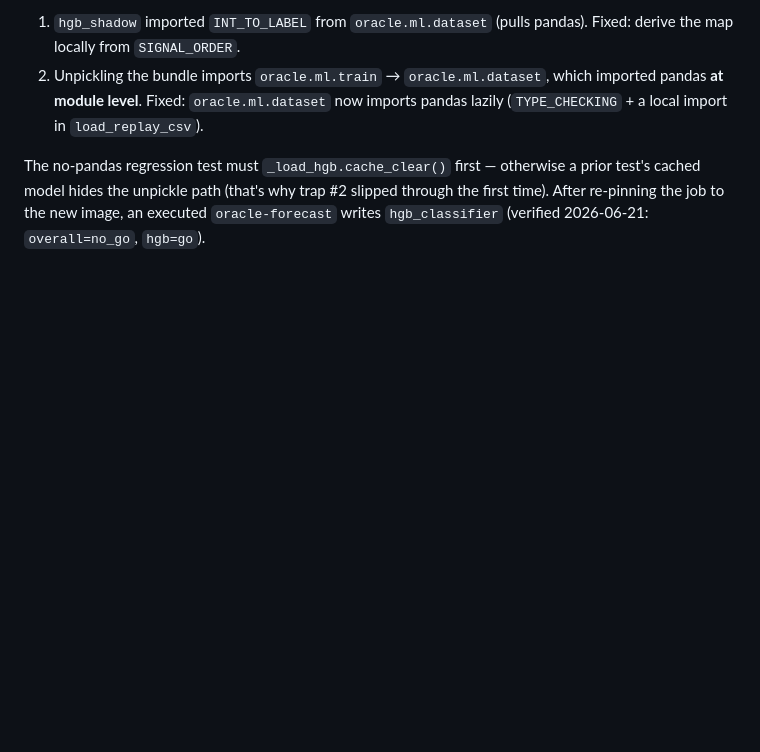
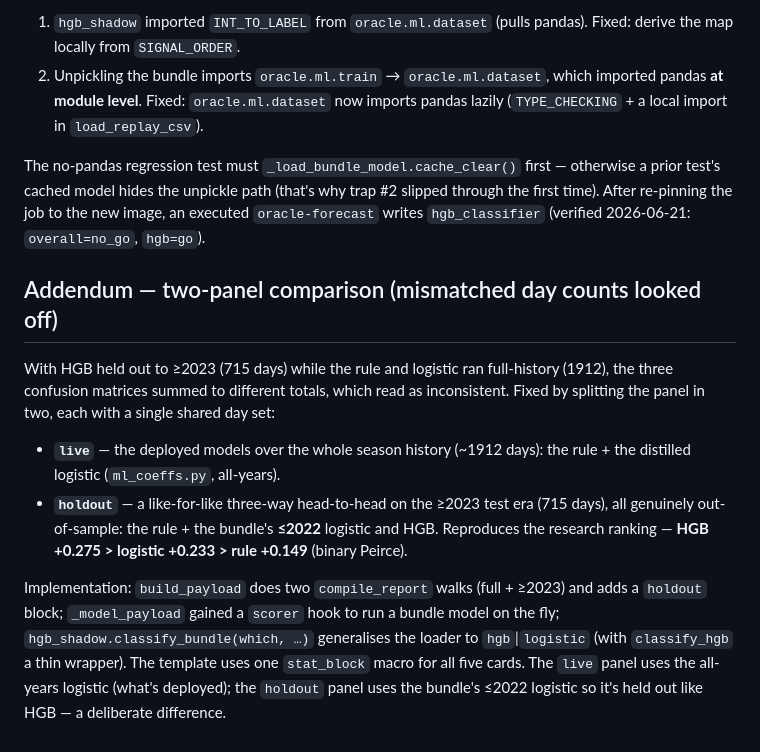
Before and after one commit to s1st/walchensee-oracle, a Markdown page: docs/findings/stats-panel-season-scoping-2026-06-21.md, the part around the change. GitHub-like rendering; blank space fills up the shorter version.

Commit message:
docs: addendum — two-panel stats comparison (live + >=2023 holdout)

```diff
--- a/docs/findings/stats-panel-season-scoping-2026-06-21.md
+++ b/docs/findings/stats-panel-season-scoping-2026-06-21.md
@@ -157,8 +157,30 @@ HGB block):
    imported pandas **at module level**. Fixed: `oracle.ml.dataset` now imports
    pandas lazily (`TYPE_CHECKING` + a local import in `load_replay_csv`).
 
-The no-pandas regression test must `_load_hgb.cache_clear()` first — otherwise a
-prior test's cached model hides the unpickle path (that's why trap #2 slipped
-through the first time). After re-pinning the job to the new image, an executed
-`oracle-forecast` writes `hgb_classifier` (verified 2026-06-21:
+The no-pandas regression test must `_load_bundle_model.cache_clear()` first —
+otherwise a prior test's cached model hides the unpickle path (that's why trap #2
+slipped through the first time). After re-pinning the job to the new image, an
+executed `oracle-forecast` writes `hgb_classifier` (verified 2026-06-21:
 `overall=no_go`, `hgb=go`).
+
+## Addendum — two-panel comparison (mismatched day counts looked off)
+
+With HGB held out to ≥2023 (715 days) while the rule and logistic ran
+full-history (1912), the three confusion matrices summed to different totals,
+which read as inconsistent. Fixed by splitting the panel in two, each with a
+single shared day set:
+
+- **`live`** — the deployed models over the whole season history (~1912 days):
+  the rule + the distilled logistic (`ml_coeffs.py`, all-years).
+- **`holdout`** — a like-for-like three-way head-to-head on the ≥2023 test era
+  (715 days), all genuinely out-of-sample: the rule + the bundle's **≤2022**
+  logistic and HGB. Reproduces the research ranking — **HGB +0.275 > logistic
+  +0.233 > rule +0.149** (binary Peirce).
+
+Implementation: `build_payload` does two `compile_report` walks (full + ≥2023)
+and adds a `holdout` block; `_model_payload` gained a `scorer` hook to run a
+bundle model on the fly; `hgb_shadow.classify_bundle(which, …)` generalises the
+loader to `hgb`|`logistic` (with `classify_hgb` a thin wrapper). The template
+uses one `stat_block` macro for all five cards. The `live` panel uses the
+all-years logistic (what's deployed); the `holdout` panel uses the bundle's
+≤2022 logistic so it's held out like HGB — a deliberate difference.
```
